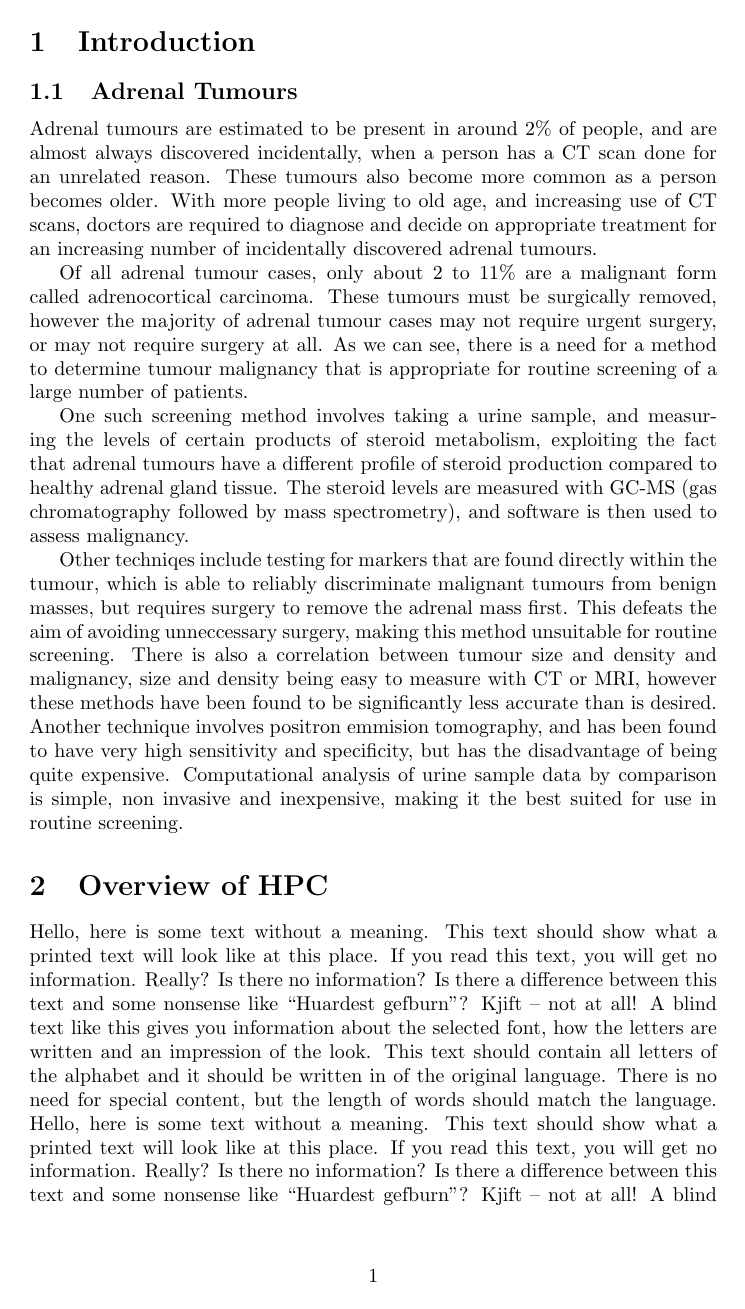
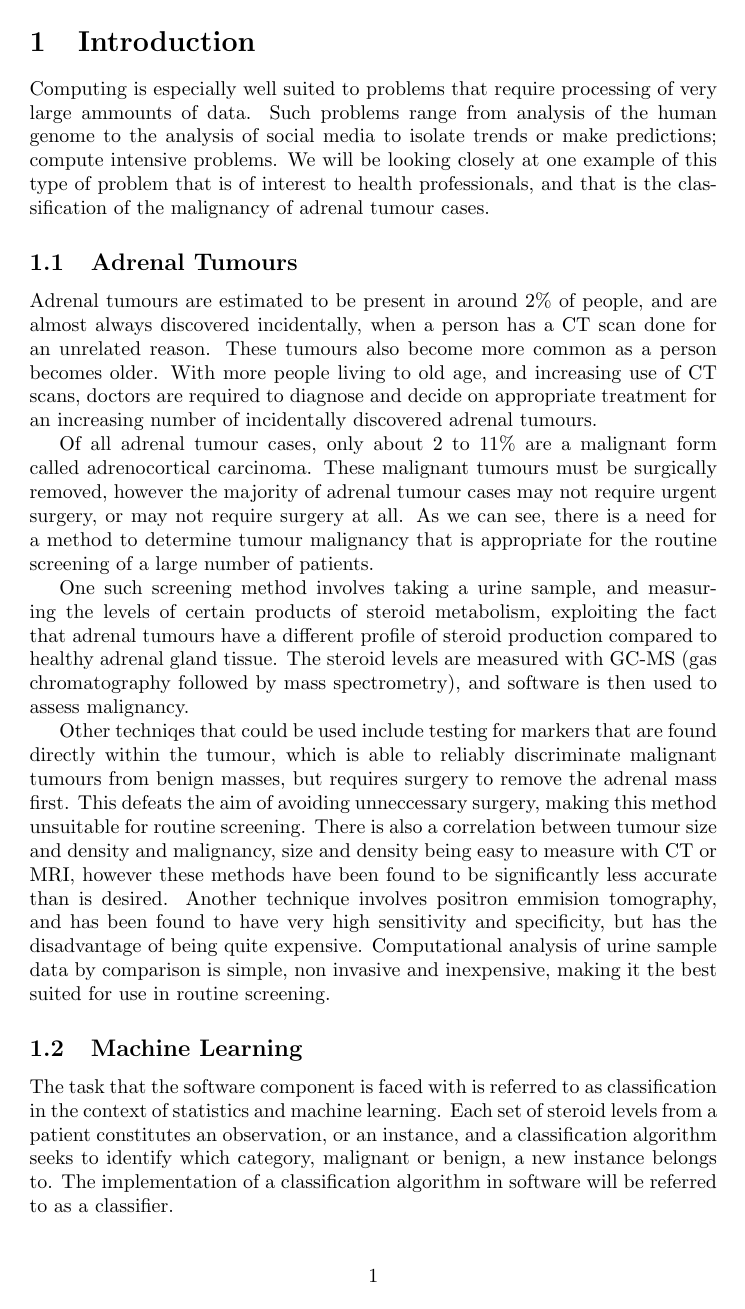
Before and after one commit to pkill-9/adrenal-prediction, a LaTeX paper (report/report.tex): page 2 of 6 before the commit and page 2 of 5 after it. Compiled offline with pdfLaTeX.

Commit message:
More work on the intro

```diff
--- a/report/report.tex
+++ b/report/report.tex
@@ -24,6 +24,14 @@
 
 \section{Introduction}
 
+Computing is especially well suited to problems that require processing
+of very large ammounts of data. Such problems range from analysis of the
+human genome to the analysis of social media to isolate trends or make
+predictions; compute intensive problems. We will be looking closely at one
+example of this type of problem that is of interest to health
+professionals, and that is the classification
+of the malignancy of adrenal tumour cases.
+
 \subsection{Adrenal Tumours}
 Adrenal tumours are estimated to be present in around 2\% of people, and
 are almost always discovered incidentally, when a person has a CT scan
@@ -34,11 +42,11 @@ treatment for an increasing number of incidentally discovered adrenal
 tumours.
 
 Of all adrenal tumour cases, only about 2 to 11\% are a malignant form
-called adrenocortical carcinoma. These tumours must be surgically
+called adrenocortical carcinoma. These malignant tumours must be surgically
 removed, however the majority of adrenal tumour cases may not require
 urgent surgery, or may not require surgery at all. As we can see, there
 is a need for a method to determine tumour malignancy that is appropriate
-for routine screening of a large number of patients.
+for the routine screening of a large number of patients.
 
 One such screening method involves taking a urine sample, and measuring
 the levels of certain products of steroid metabolism, exploiting the fact
@@ -47,7 +55,8 @@ compared to healthy adrenal gland tissue. The steroid levels are measured
 with GC-MS (gas chromatography followed by mass spectrometry), and
 software is then used to assess malignancy.
 
-Other techniqes include testing for markers that are found directly within
+Other techniqes that could be used include testing for markers that are
+found directly within
 the tumour, which is able to reliably discriminate malignant tumours from
 benign masses, but requires surgery to remove the adrenal mass
 first. This defeats the aim of avoiding unneccessary surgery, making this
@@ -61,3 +70,12 @@ specificity, but has the disadvantage of being quite expensive.
 Computational analysis of urine sample data by comparison is simple, non
 invasive and inexpensive, making it the best suited for use in routine
 screening.
+
+
+\subsection{Machine Learning}
+The task that the software component is faced with is referred to as
+classification in the context of statistics and machine learning. Each
+set of steroid levels from a patient constitutes an observation, or an
+instance, and a classification algorithm seeks to identify which category,
+malignant or benign, a new instance belongs to. The implementation of a
+classification algorithm in software will be referred to as a classifier.
```
Also changed, not shown: report/report.tex (39 more changed lines).
